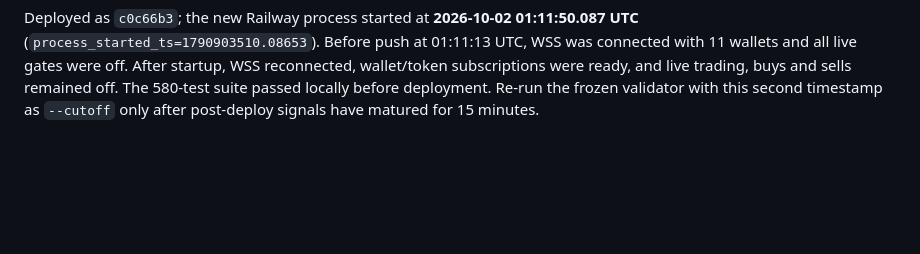
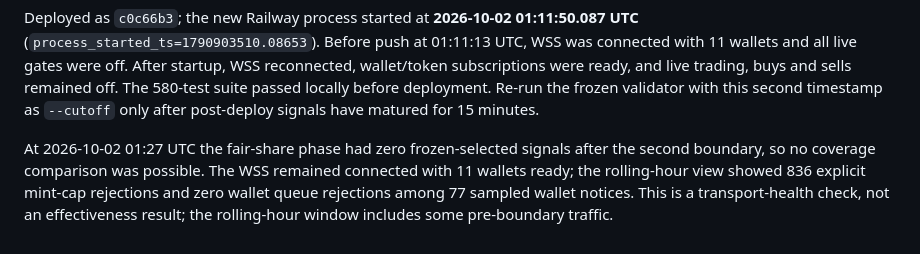
Before and after one commit to olivererlwein/Pump-Copilot, a Markdown page: reports/ingest_coverage/2026-10-01-deploy-boundary.md, the part around the change. Rendered like a GitHub page; blank space fills up the shorter version.

Commit message:
Record fair-share health and quote exclusion test

```diff
--- a/reports/ingest_coverage/2026-10-01-deploy-boundary.md
+++ b/reports/ingest_coverage/2026-10-01-deploy-boundary.md
@@ -68,3 +68,11 @@ After startup, WSS reconnected, wallet/token subscriptions were ready, and
 live trading, buys and sells remained off. The 580-test suite passed locally
 before deployment. Re-run the frozen validator with this second timestamp as
 `--cutoff` only after post-deploy signals have matured for 15 minutes.
+
+At 2026-10-02 01:27 UTC the fair-share phase had zero frozen-selected
+signals after the second boundary, so no coverage comparison was possible.
+The WSS remained connected with 11 wallets ready; the rolling-hour view
+showed 836 explicit mint-cap rejections and zero wallet queue rejections
+among 77 sampled wallet notices. This is a transport-health check, not an
+effectiveness result; the rolling-hour window includes some pre-boundary
+traffic.
```
